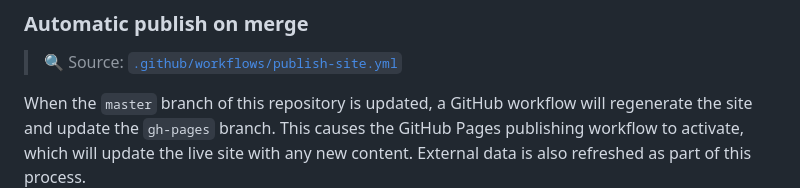
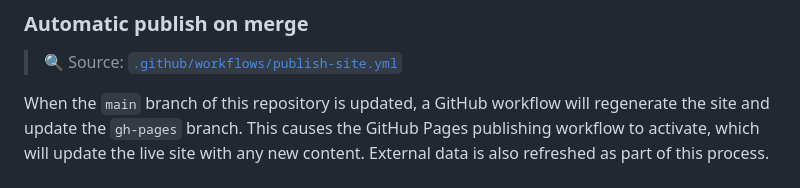
Before and after one commit to haliphax/haliphax-dot-dev, a Markdown page: README.md, the part around the change. Rendered like a GitHub page.

Commit message:
master -> main in workflow description

```diff
--- a/README.md
+++ b/README.md
@@ -309,7 +309,7 @@ live site automatically when new content or data is available.
 
 > 🔍 Source: [`.github/workflows/publish-site.yml`](.github/workflows/publish-site.yml)
 
-When the `master` branch of this repository is updated, a GitHub workflow will
+When the `main` branch of this repository is updated, a GitHub workflow will
 regenerate the site and update the `gh-pages` branch. This causes the GitHub
 Pages publishing workflow to activate, which will update the live site with any
 new content. External data is also refreshed as part of this process.
```
